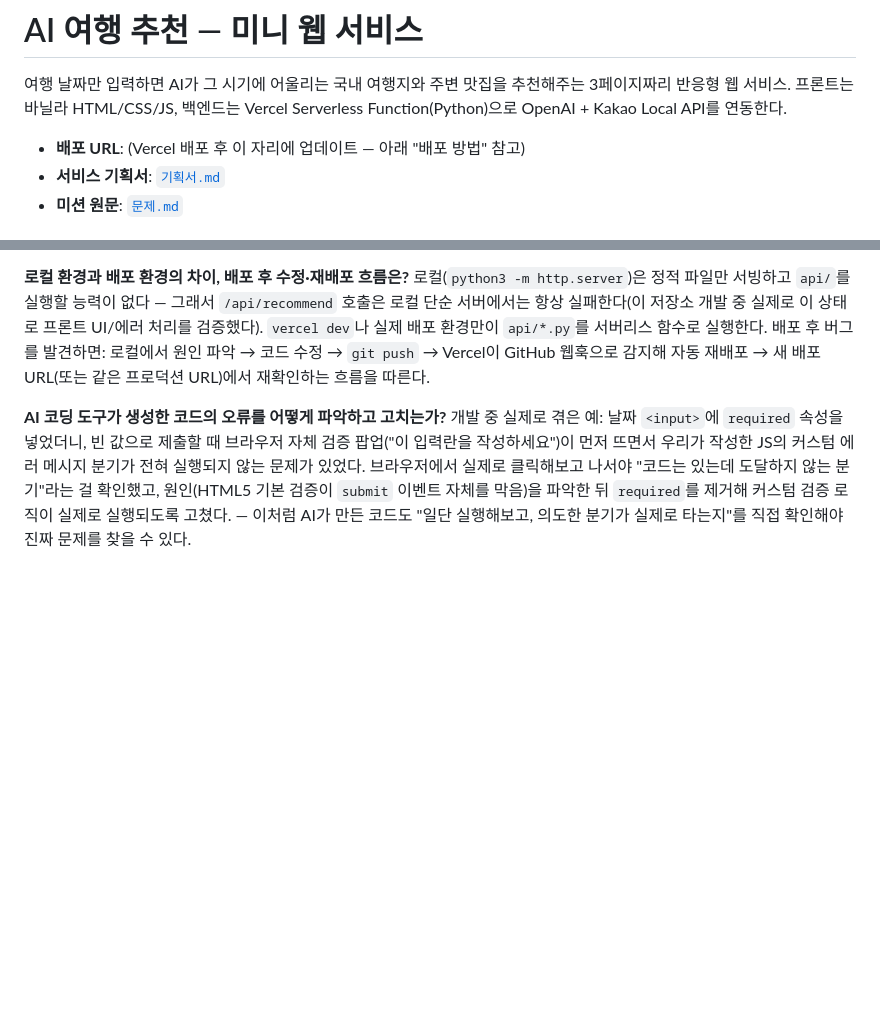
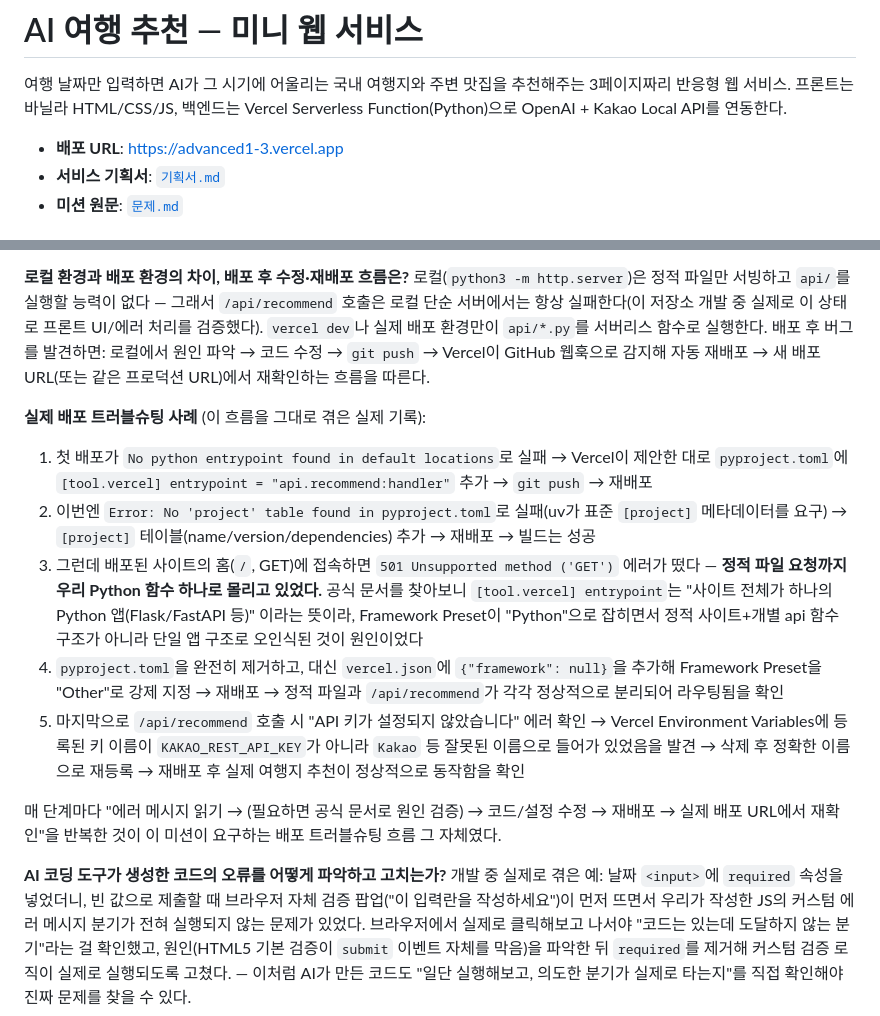
Before and after one commit to ppungee-maker/advanced1-3, a Markdown page: README.md, 2 parts joined by grey strips. Rendered like a GitHub page; blank space fills up the shorter version.

Commit message:
docs: 배포 URL 반영 + 실제 배포 트러블슈팅 과정 기록

```diff
--- a/README.md
+++ b/README.md
@@ -4,7 +4,7 @@
 3페이지짜리 반응형 웹 서비스. 프론트는 바닐라 HTML/CSS/JS, 백엔드는 Vercel Serverless
 Function(Python)으로 OpenAI + Kakao Local API를 연동한다.
 
-- **배포 URL**: (Vercel 배포 후 이 자리에 업데이트 — 아래 "배포 방법" 참고)
+- **배포 URL**: https://advanced1-3.vercel.app
 - **서비스 기획서**: [`기획서.md`](./기획서.md)
 - **미션 원문**: [`문제.md`](./문제.md)
 
@@ -183,6 +183,31 @@ README(지금 이 문서)에 문서화하면 된다.
 코드 수정 → `git push` → Vercel이 GitHub 웹훅으로 감지해 자동 재배포 → 새 배포 URL(또는
 같은 프로덕션 URL)에서 재확인하는 흐름을 따른다.
 
+**실제 배포 트러블슈팅 사례** (이 흐름을 그대로 겪은 실제 기록):
+
+1. 첫 배포가 `No python entrypoint found in default locations`로 실패 → Vercel이
+   제안한 대로 `pyproject.toml`에 `[tool.vercel] entrypoint = "api.recommend:handler"`
+   추가 → `git push` → 재배포
+2. 이번엔 `Error: No 'project' table found in pyproject.toml`로 실패(uv가 표준
+   `[project]` 메타데이터를 요구) → `[project]` 테이블(name/version/dependencies) 추가
+   → 재배포 → 빌드는 성공
+3. 그런데 배포된 사이트의 홈(`/`, GET)에 접속하면 `501 Unsupported method ('GET')`
+   에러가 떴다 — **정적 파일 요청까지 우리 Python 함수 하나로 몰리고 있었다.** 공식 문서를
+   찾아보니 `[tool.vercel] entrypoint`는 "사이트 전체가 하나의 Python 앱(Flask/FastAPI 등)"
+   이라는 뜻이라, Framework Preset이 "Python"으로 잡히면서 정적 사이트+개별 api 함수 구조가
+   아니라 단일 앱 구조로 오인식된 것이 원인이었다
+4. `pyproject.toml`을 완전히 제거하고, 대신 `vercel.json`에 `{"framework": null}`을 추가해
+   Framework Preset을 "Other"로 강제 지정 → 재배포 → 정적 파일과 `/api/recommend`가 각각
+   정상적으로 분리되어 라우팅됨을 확인
+5. 마지막으로 `/api/recommend` 호출 시 "API 키가 설정되지 않았습니다" 에러 확인 → Vercel
+   Environment Variables에 등록된 키 이름이 `KAKAO_REST_API_KEY`가 아니라 `Kakao` 등
+   잘못된 이름으로 들어가 있었음을 발견 → 삭제 후 정확한 이름으로 재등록 → 재배포 후 실제
+   여행지 추천이 정상적으로 동작함을 확인
+
+매 단계마다 "에러 메시지 읽기 → (필요하면 공식 문서로 원인 검증) → 코드/설정 수정 →
+재배포 → 실제 배포 URL에서 재확인"을 반복한 것이 이 미션이 요구하는 배포 트러블슈팅
+흐름 그 자체였다.
+
 **AI 코딩 도구가 생성한 코드의 오류를 어떻게 파악하고 고치는가?**
 개발 중 실제로 겪은 예: 날짜 `<input>`에 `required` 속성을 넣었더니, 빈 값으로 제출할 때
 브라우저 자체 검증 팝업("이 입력란을 작성하세요")이 먼저 뜨면서 우리가 작성한 JS의
```
